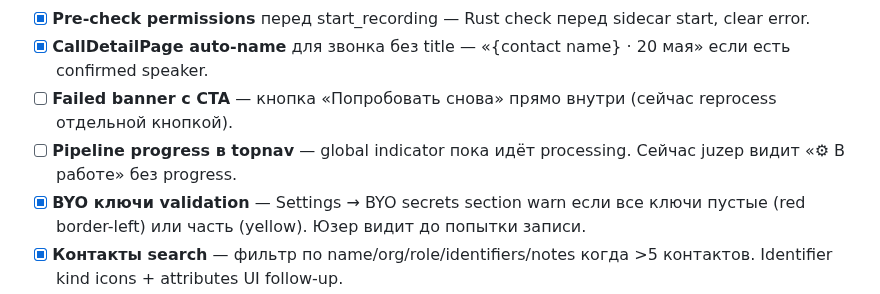
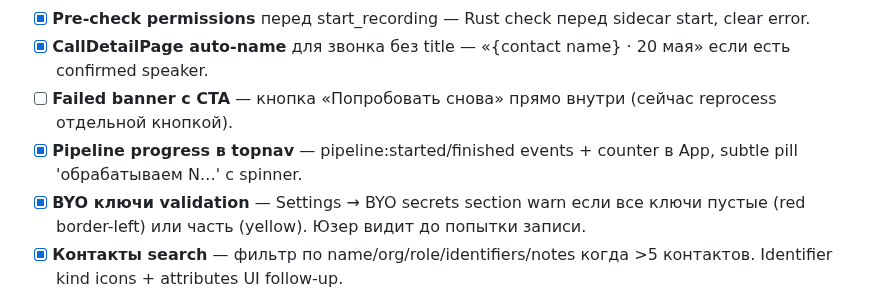
Before and after one commit to zdllucky/wotold, a Markdown page: docs/ROADMAP.md, the part around the change. GitHub-like rendering.

Commit message:
docs([B16]): mark pipeline indicator done

```diff
--- a/docs/ROADMAP.md
+++ b/docs/ROADMAP.md
@@ -242,7 +242,7 @@
 - [x] **Pre-check permissions** перед start_recording — Rust check перед sidecar start, clear error.
 - [x] **CallDetailPage auto-name** для звонка без title — «{contact name} · 20 мая» если есть confirmed speaker.
 - [ ] **Failed banner с CTA** — кнопка «Попробовать снова» прямо внутри (сейчас reprocess отдельной кнопкой).
-- [ ] **Pipeline progress в topnav** — global indicator пока идёт processing. Сейчас juzер видит «⚙ В работе» без progress.
+- [x] **Pipeline progress в topnav** — pipeline:started/finished events + counter в App, subtle pill 'обрабатываем N…' с spinner.
 - [x] **BYO ключи validation** — Settings → BYO secrets section warn если все ключи пустые (red border-left) или часть (yellow). Юзер видит до попытки записи.
 - [x] **Контакты search** — фильтр по name/org/role/identifiers/notes когда >5 контактов. Identifier kind icons + attributes UI follow-up.
 - [ ] **Export markdown** для recap/transcript из CallDetailPage.
```
